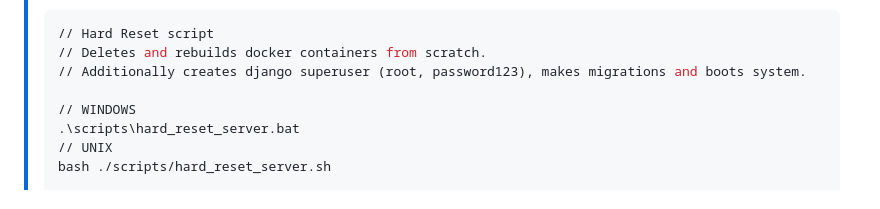
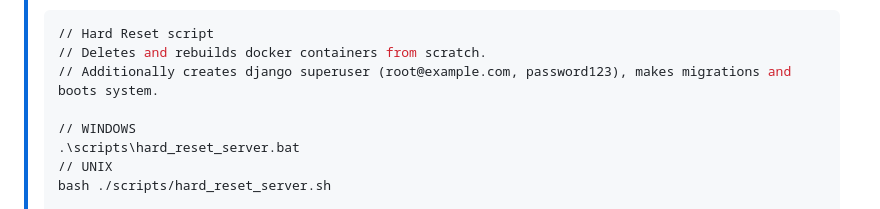
Before and after one commit to SkProGL/marketplace, a Markdown page: README.md, the part around the change. GitHub-like rendering.

Commit message:
Update readme with superuser login

````diff
--- a/README.md
+++ b/README.md
@@ -14,7 +14,7 @@
 > ```bash
 > // Hard Reset script
 > // Deletes and rebuilds docker containers from scratch.
-> // Additionally creates django superuser (root, password123), makes migrations and boots system.
+> // Additionally creates django superuser (root@example.com, password123), makes migrations and boots system.
 >
 > // WINDOWS
 > .\scripts\hard_reset_server.bat
````
